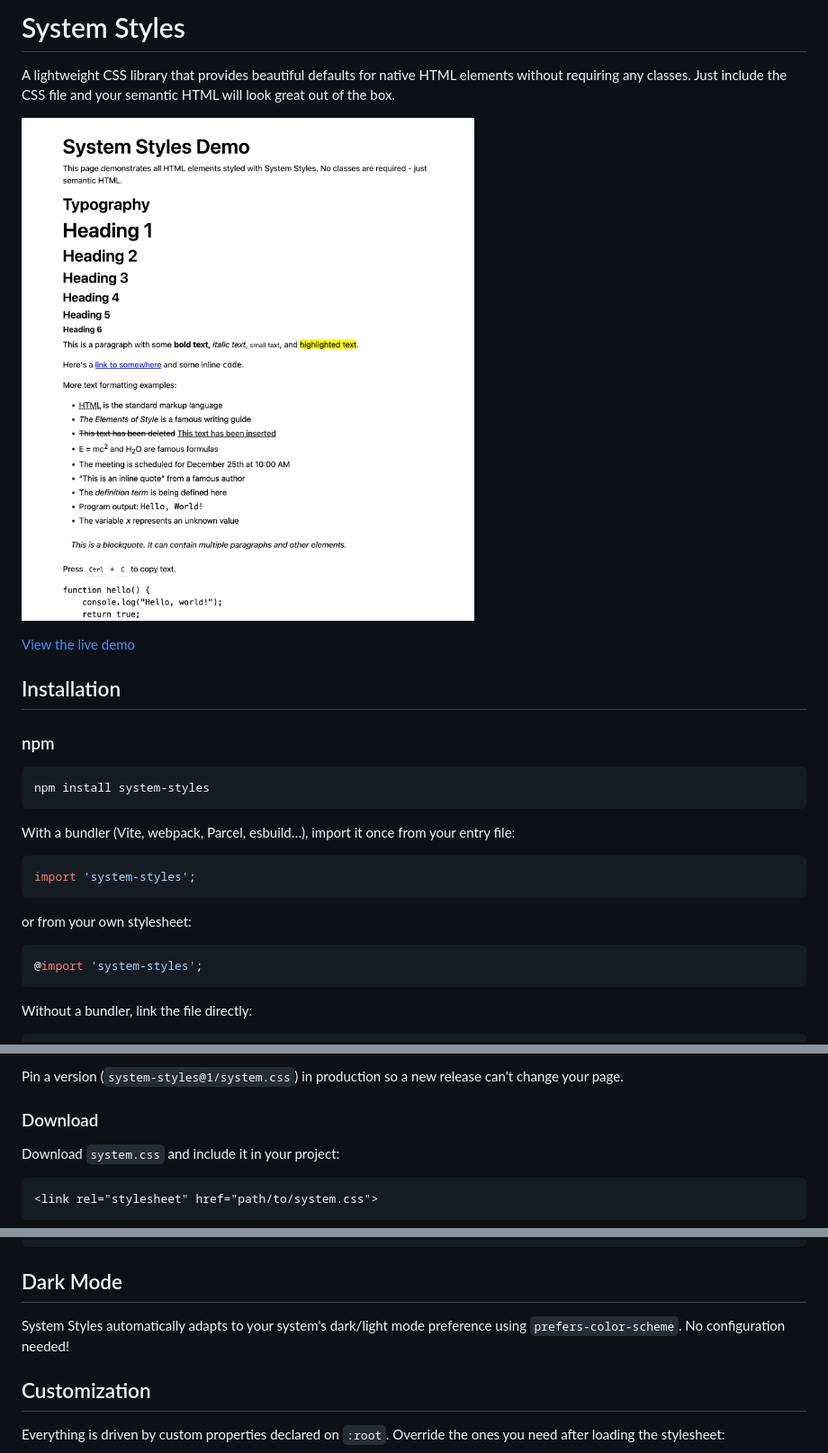
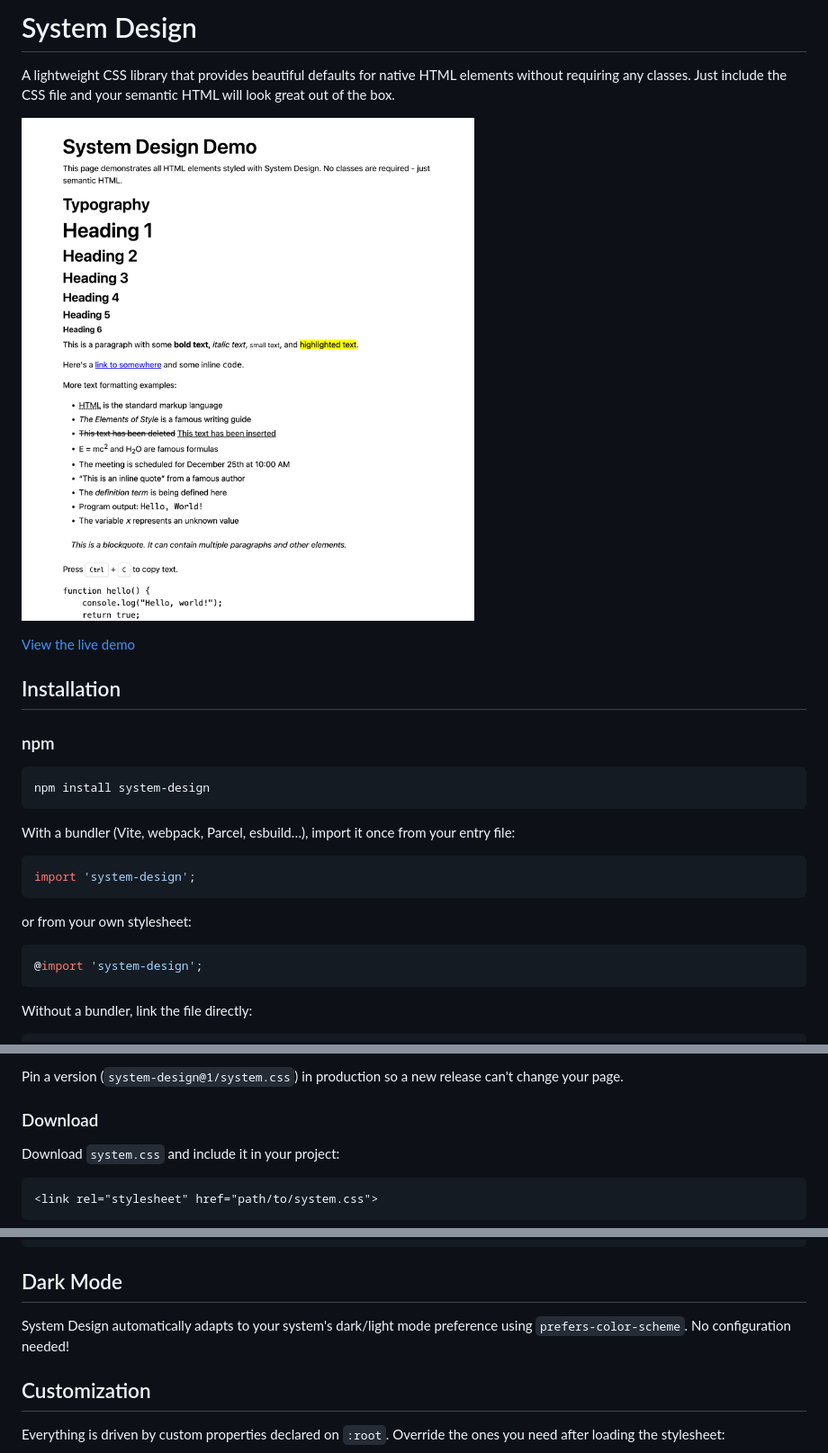
Before and after one commit to rafalenden/system-look, a Markdown page: README.md, 3 parts joined by grey strips. Shown at 90% size. Rendered like a GitHub page; pictures changed too: demo/screenshot.png.

Commit message:
chore: rename project to system-design
Rename the npm package, display name, repository links, and demo URL,
and retake the README screenshot.

````diff
--- a/README.md
+++ b/README.md
@@ -1,4 +1,4 @@
-# System Styles
+# System Design
 
 A lightweight CSS library that provides beautiful defaults for native HTML elements without requiring any classes. Just include the CSS file and your semantic HTML will look great out of the box.
 
@@ -11,19 +11,19 @@ A lightweight CSS library that provides beautiful defaults for native HTML eleme
 ### npm
 
 ```bash
-npm install system-styles
+npm install system-design
 ```
 
 With a bundler (Vite, webpack, Parcel, esbuild…), import it once from your entry file:
 
 ```js
-import 'system-styles';
+import 'system-design';
 ```
 
 or from your own stylesheet:
 
 ```css
-@import 'system-styles';
+@import 'system-design';
 ```
 
 Without a bundler, link the file directly:
@@ -39,6 +39,6 @@ Without a bundler, link the file directly:
 ```
 
-Pin a version (`system-styles@1/system.css`) in production so a new release can't change your page.
+Pin a version (`system-design@1/system.css`) in production so a new release can't change your page.
 
 ### Download
 
@@ -92,7 +92,7 @@ Just write semantic HTML and it will be styled automatically:
 
 ## Dark Mode
 
-System Styles automatically adapts to your system's dark/light mode preference using `prefers-color-scheme`. No configuration needed!
+System Design automatically adapts to your system's dark/light mode preference using `prefers-color-scheme`. No configuration needed!
 
 ## Customization
 
````
Also changed, not shown: other parts of README.md (+5 -5 lines), 4 other files.
